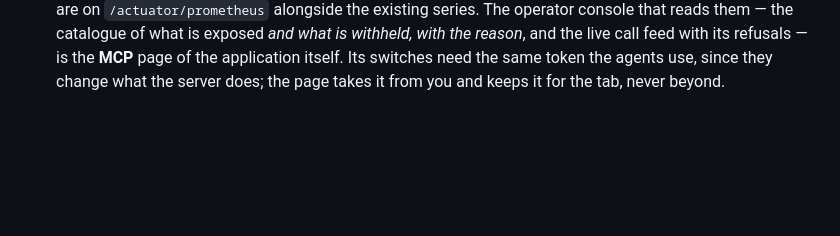
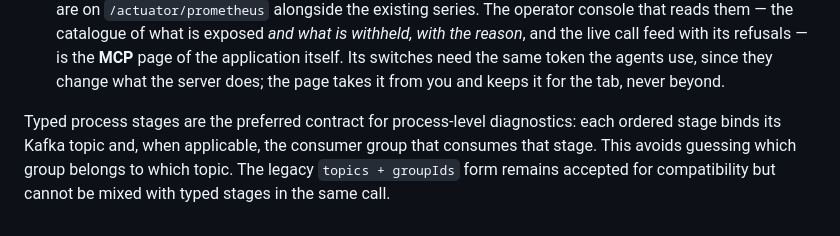
Before and after one commit to devdownin/Kafkaexplorer, a Markdown page: docs/FEATURES.md, the part around the change. GitHub-like rendering; blank space fills up the shorter version.

Commit message:
docs: describe typed process stages

```diff
--- a/docs/FEATURES.md
+++ b/docs/FEATURES.md
@@ -330,3 +330,9 @@ Full specification: [`SPEC-MCP.md`](../SPEC-MCP.md). What has been built of it,
   the reason*, and the live call feed with its refusals — is the **MCP** page of the application
   itself. Its switches need the same token the agents use, since they change what the server does;
   the page takes it from you and keeps it for the tab, never beyond.
+
+
+Typed process stages are the preferred contract for process-level diagnostics: each ordered stage
+binds its Kafka topic and, when applicable, the consumer group that consumes that stage. This avoids
+guessing which group belongs to which topic. The legacy `topics + groupIds` form remains accepted
+for compatibility but cannot be mixed with typed stages in the same call.
```
